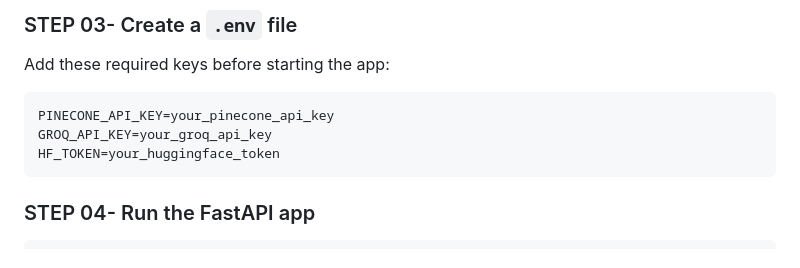
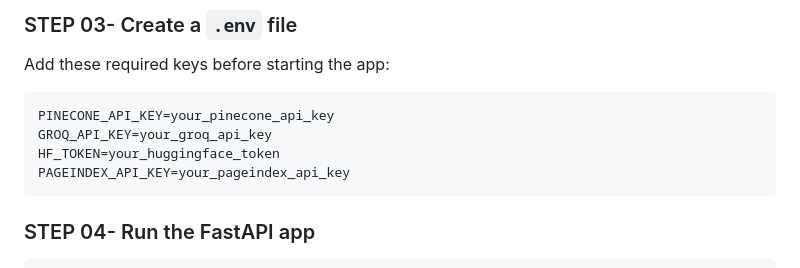
Before and after one commit to code-master-lab/End-to-end-medical-chatbot-generative-ai, a Markdown page: README.md, the part around the change. GitHub-like rendering.

Commit message:
feat(readme): add PAGEINDEX_API_KEY to environment variable instructions

````diff
--- a/README.md
+++ b/README.md
@@ -39,6 +39,7 @@ Add these required keys before starting the app:
 PINECONE_API_KEY=your_pinecone_api_key
 GROQ_API_KEY=your_groq_api_key
 HF_TOKEN=your_huggingface_token
+PAGEINDEX_API_KEY=your_pageindex_api_key
 ```
 
 ### STEP 04- Run the FastAPI app
````
